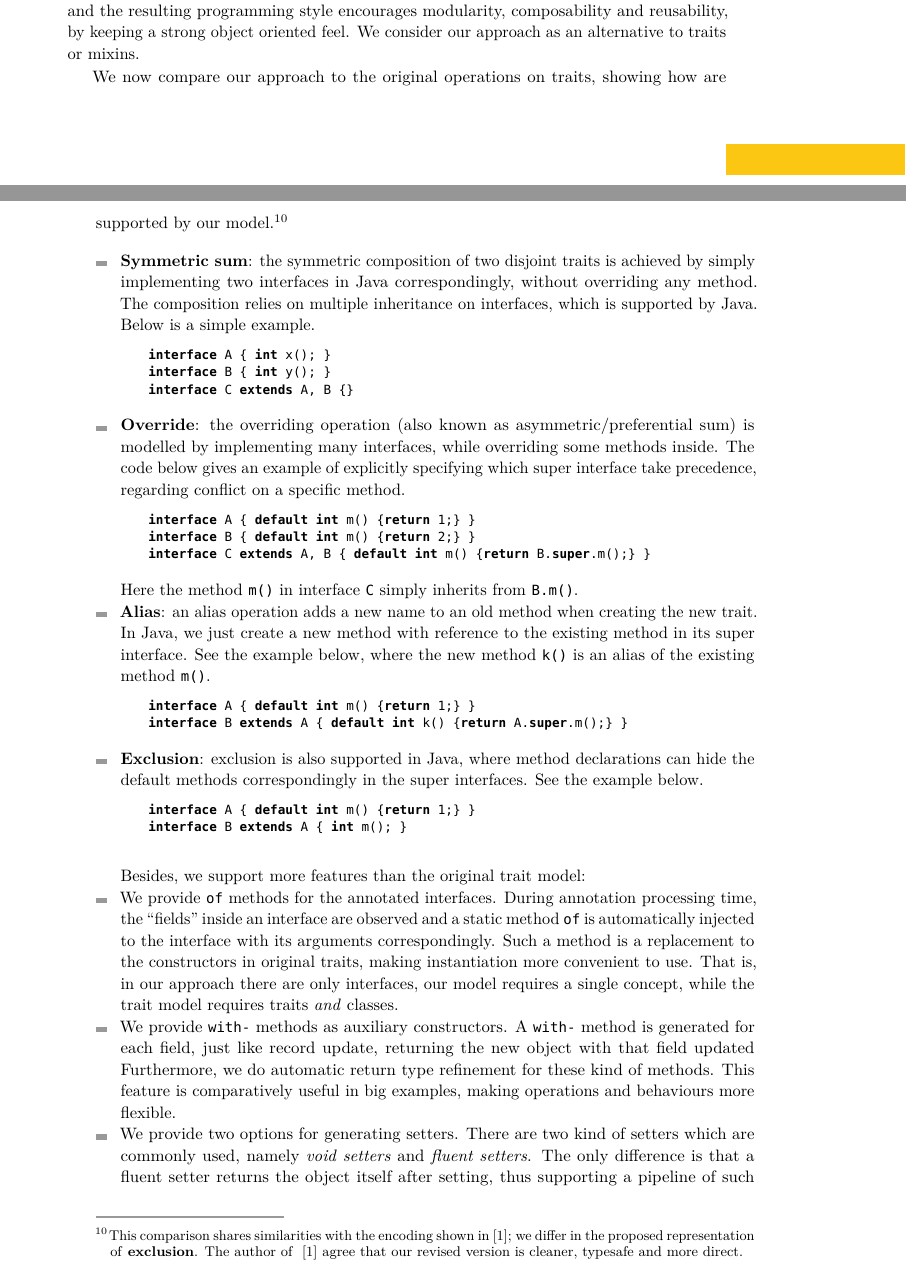
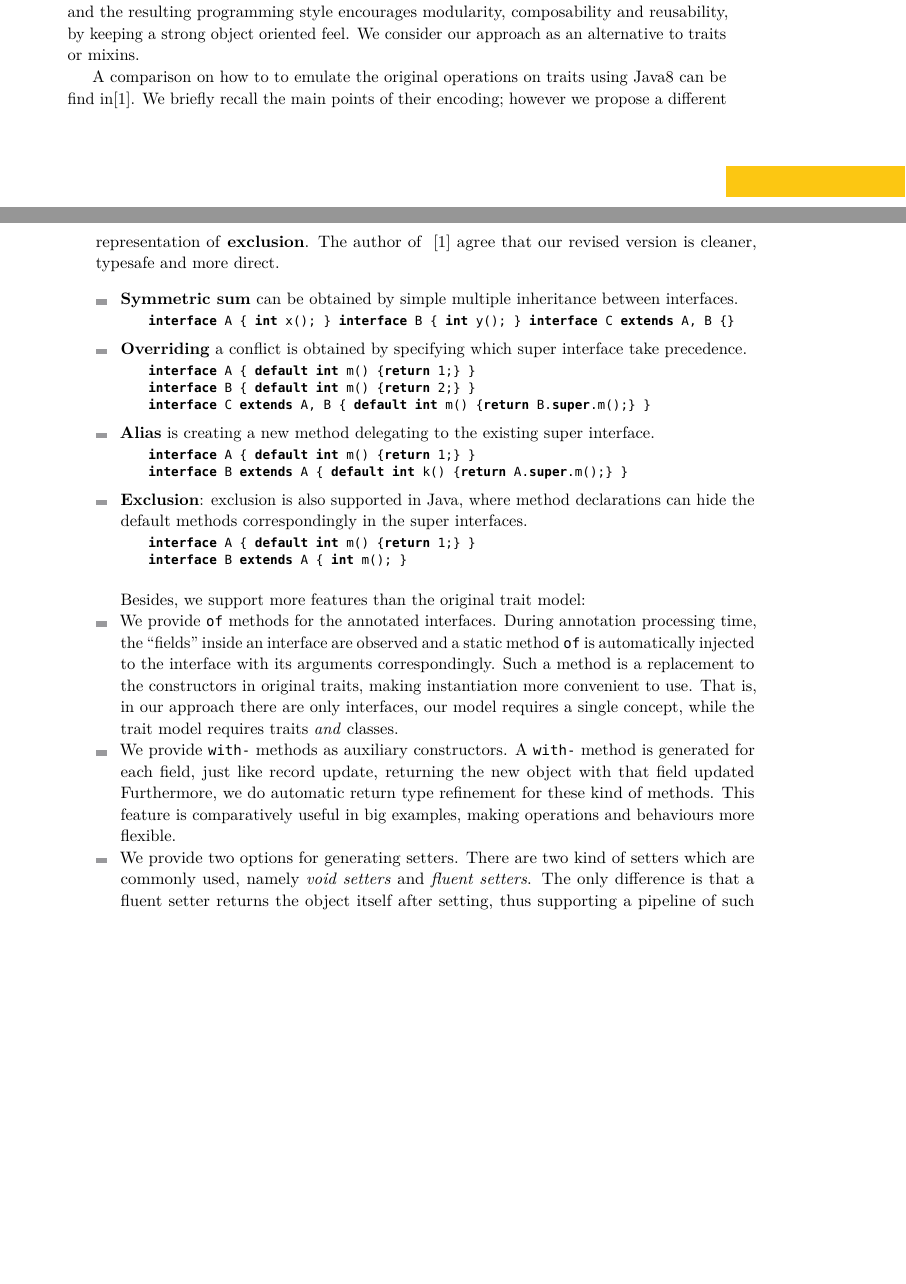
Before and after one commit to YanlinWang/MixinAnnoProcessor, a LaTeX paper (paper/paper.tex, which reads paper/sections/Compare.tex): two parts of pages 19 and 20 of 25 before the commit and two parts of pages 19 and 20 of 24 after it, joined at a grey line, cut so that both start at the same text, the shorter picture padded with empty space. Compiled offline with pdfLaTeX.

Commit message:
Formatting fix in compare

```diff
--- a/paper/sections/Compare.tex
+++ b/paper/sections/Compare.tex
@@ -20,14 +20,13 @@ Since Java was designed for classes, a direct class-less programming style is ve
 the resulting programming style encourages modularity, composability and reusability, by keeping a strong object oriented feel.
 We consider our approach as an alternative to traits or mixins.
 
-We now compare our approach to the original operations on traits, showing how are supported by our model.\footnote{This comparison shares  similarities with the encoding shown in \cite{bono14};
-we differ in the
-proposed representation of
+A comparison on how to to emulate the original operations on traits using Java8 can be find in\cite{bono14}. We briefly recall the main points of their encoding; however we propose a different representation of
  \textbf{exclusion}.
 The author of ~\cite{bono14} agree that our revised version is cleaner, typesafe and more direct.
-}
 
+\newcommand\shortItem{\vspace{-1ex}}
 \begin{itemize}
+\begin{comment}%I shoreten up a lot after. I think this version is better but longer, and this content is just repeating bono at all.
 \item \textbf{Symmetric sum}: the symmetric composition of two disjoint traits is achieved by simply implementing two interfaces in Java correspondingly, without overriding any method. The composition relies on multiple inheritance on interfaces, which is supported by Java. Below is a simple example.
     \begin{lstlisting}
     interface A { int x(); }
@@ -46,11 +45,37 @@ The author of ~\cite{bono14} agree that our revised version is cleaner, typesafe
     interface A { default int m() {return 1;} }
     interface B extends A { default int k() {return A.super.m();} }
     \end{lstlisting}
-\item \textbf{Exclusion}: exclusion is also supported in Java, where method declarations can hide the default methods correspondingly in the super interfaces. See the example below.
+\end{comment}
+
+\item \textbf{Symmetric sum} can be obtained by simple multiple inheritance between interfaces.
+\shortItem
+    \begin{lstlisting}
+    interface A { int x(); }    interface B { int y(); }    interface C extends A, B {}
+    \end{lstlisting}
+\shortItem
+\item \textbf{Overriding} a conflict is obtained by specifying which super interface take precedence.
+\shortItem
+    \begin{lstlisting}
+    interface A { default int m() {return 1;} }
+    interface B { default int m() {return 2;} }
+    interface C extends A, B { default int m() {return B.super.m();} }
+    \end{lstlisting}
+\shortItem
+\item \textbf{Alias} is creating  a new method delegating to the existing super interface.
+\shortItem
+    \begin{lstlisting}
+    interface A { default int m() {return 1;} }
+    interface B extends A { default int k() {return A.super.m();} }
+    \end{lstlisting}
+\shortItem
+
+\item \textbf{Exclusion}: exclusion is also supported in Java, where method declarations can hide the default methods correspondingly in the super interfaces.
+\shortItem
     \begin{lstlisting}
     interface A { default int m() {return 1;} }
     interface B extends A { int m(); }
     \end{lstlisting}
+\shortItem
 \end{itemize}
 
 Besides, we support more features than the original trait model:
```
